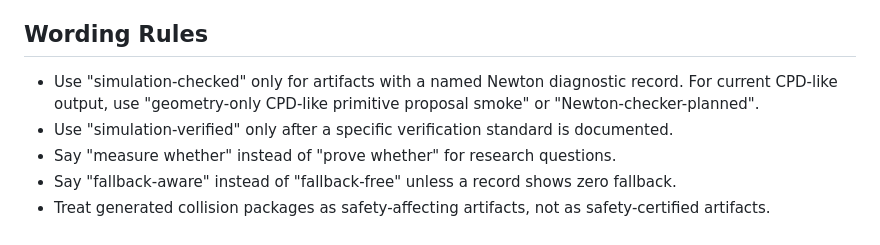
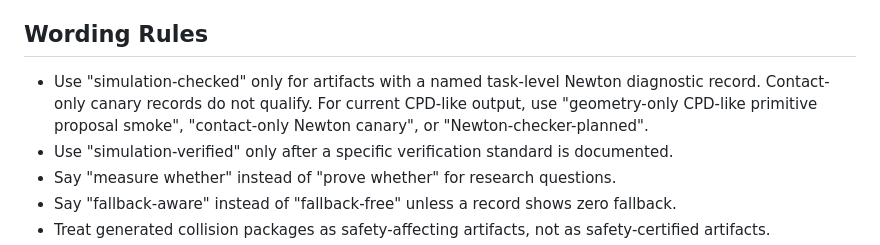
Before and after one commit to jandan138/physics-primitive-agent, a Markdown page: docs/reference/claim-boundaries.md, the part around the change. GitHub-like rendering.

Commit message:
docs: narrow simulation checked wording

```diff
--- a/docs/reference/claim-boundaries.md
+++ b/docs/reference/claim-boundaries.md
@@ -59,8 +59,9 @@ Use these only after broader benchmark records exist.
 
 ## Wording Rules
 
-- Use "simulation-checked" only for artifacts with a named Newton diagnostic record. For current
-  CPD-like output, use "geometry-only CPD-like primitive proposal smoke" or
+- Use "simulation-checked" only for artifacts with a named task-level Newton diagnostic record.
+  Contact-only canary records do not qualify. For current CPD-like output, use
+  "geometry-only CPD-like primitive proposal smoke", "contact-only Newton canary", or
   "Newton-checker-planned".
 - Use "simulation-verified" only after a specific verification standard is documented.
 - Say "measure whether" instead of "prove whether" for research questions.
```
